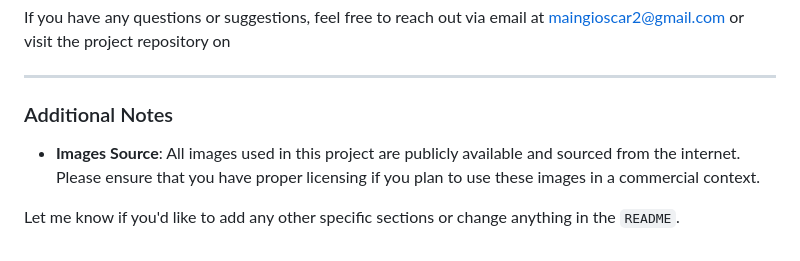
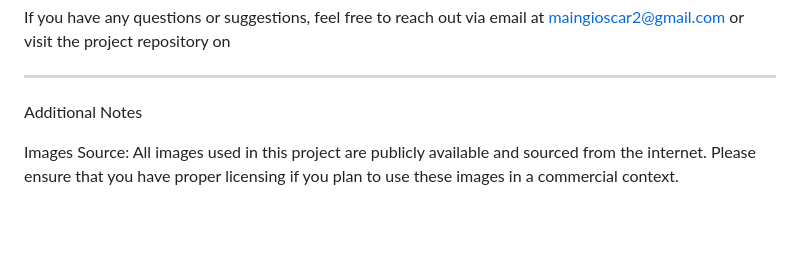
Before and after one commit to TechTinke/OscarPhotography, a Markdown page: README.md, the part around the change. GitHub-like rendering; blank space fills up the shorter version.

```diff
--- a/README.md
+++ b/README.md
@@ -107,8 +107,6 @@ If you have any questions or suggestions, feel free to reach out via email at ma
 
 ---
 
-### Additional Notes
+Additional Notes
 
-- **Images Source**: All images used in this project are publicly available and sourced from the internet. Please ensure that you have proper licensing if you plan to use these images in a commercial context.
-
-Let me know if you'd like to add any other specific sections or change anything in the `README`.
+Images Source: All images used in this project are publicly available and sourced from the internet. Please ensure that you have proper licensing if you plan to use these images in a commercial context.
```
